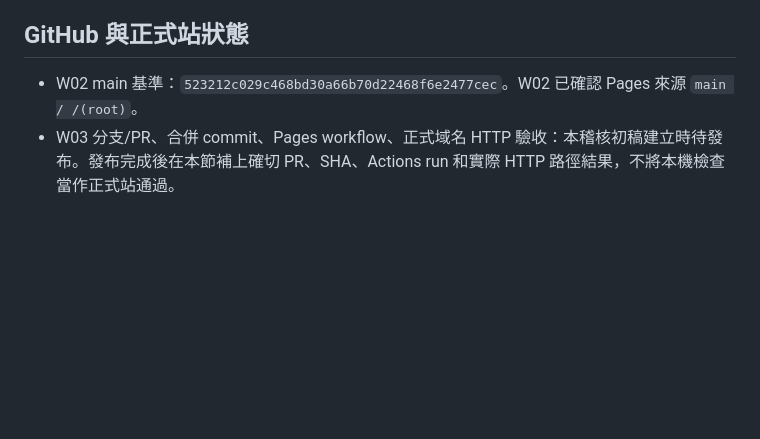
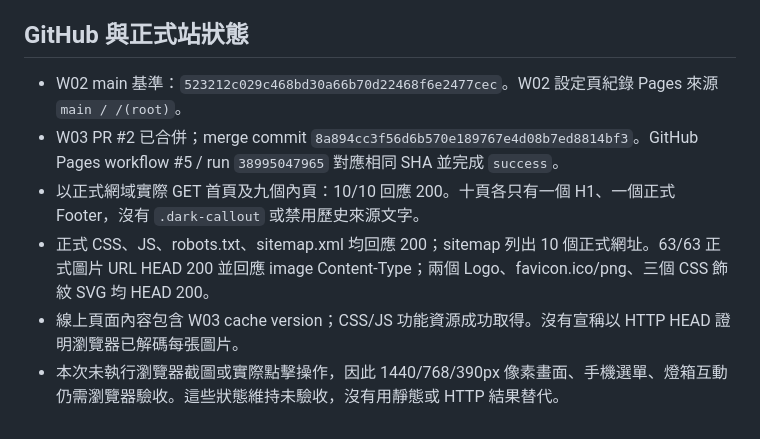
Before and after one commit to tsaoloo/tsaoloo.github.io, a Markdown page: SONGREN_W03_VISUAL_AUDIT.md, the part around the change. GitHub-like rendering; blank space fills up the shorter version.

```diff
--- a/SONGREN_W03_VISUAL_AUDIT.md
+++ b/SONGREN_W03_VISUAL_AUDIT.md
@@ -66,5 +66,9 @@
 
 ## GitHub 與正式站狀態
 
-- W02 main 基準：`523212c029c468bd30a66b70d22468f6e2477cec`。W02 已確認 Pages 來源 `main / /(root)`。
-- W03 分支/PR、合併 commit、Pages workflow、正式域名 HTTP 驗收：本稽核初稿建立時待發布。發布完成後在本節補上確切 PR、SHA、Actions run 和實際 HTTP 路徑結果，不將本機檢查當作正式站通過。
+- W02 main 基準：`523212c029c468bd30a66b70d22468f6e2477cec`。W02 設定頁紀錄 Pages 來源 `main / /(root)`。
+- W03 PR #2 已合併；merge commit `8a894cc3f56d6b570e189767e4d08b7ed8814bf3`。GitHub Pages workflow #5 / run `38995047965` 對應相同 SHA 並完成 `success`。
+- 以正式網域實際 GET 首頁及九個內頁：10/10 回應 200。十頁各只有一個 H1、一個正式 Footer，沒有 `.dark-callout` 或禁用歷史來源文字。
+- 正式 CSS、JS、robots.txt、sitemap.xml 均回應 200；sitemap 列出 10 個正式網址。63/63 正式圖片 URL HEAD 200 並回應 image Content-Type；兩個 Logo、favicon.ico/png、三個 CSS 飾紋 SVG 均 HEAD 200。
+- 線上頁面內容包含 W03 cache version；CSS/JS 功能資源成功取得。沒有宣稱以 HTTP HEAD 證明瀏覽器已解碼每張圖片。
+- 本次未執行瀏覽器截圖或實際點擊操作，因此 1440/768/390px 像素畫面、手機選單、燈箱互動仍需瀏覽器驗收。這些狀態維持未驗收，沒有用靜態或 HTTP 結果替代。
```
Also changed, not shown: SONGREN_V2_CONSTRUCTION_REPORT.md (+7 -2 lines), SONGREN_V2_HANDOFF_CURRENT.md (+4 -4 lines).
